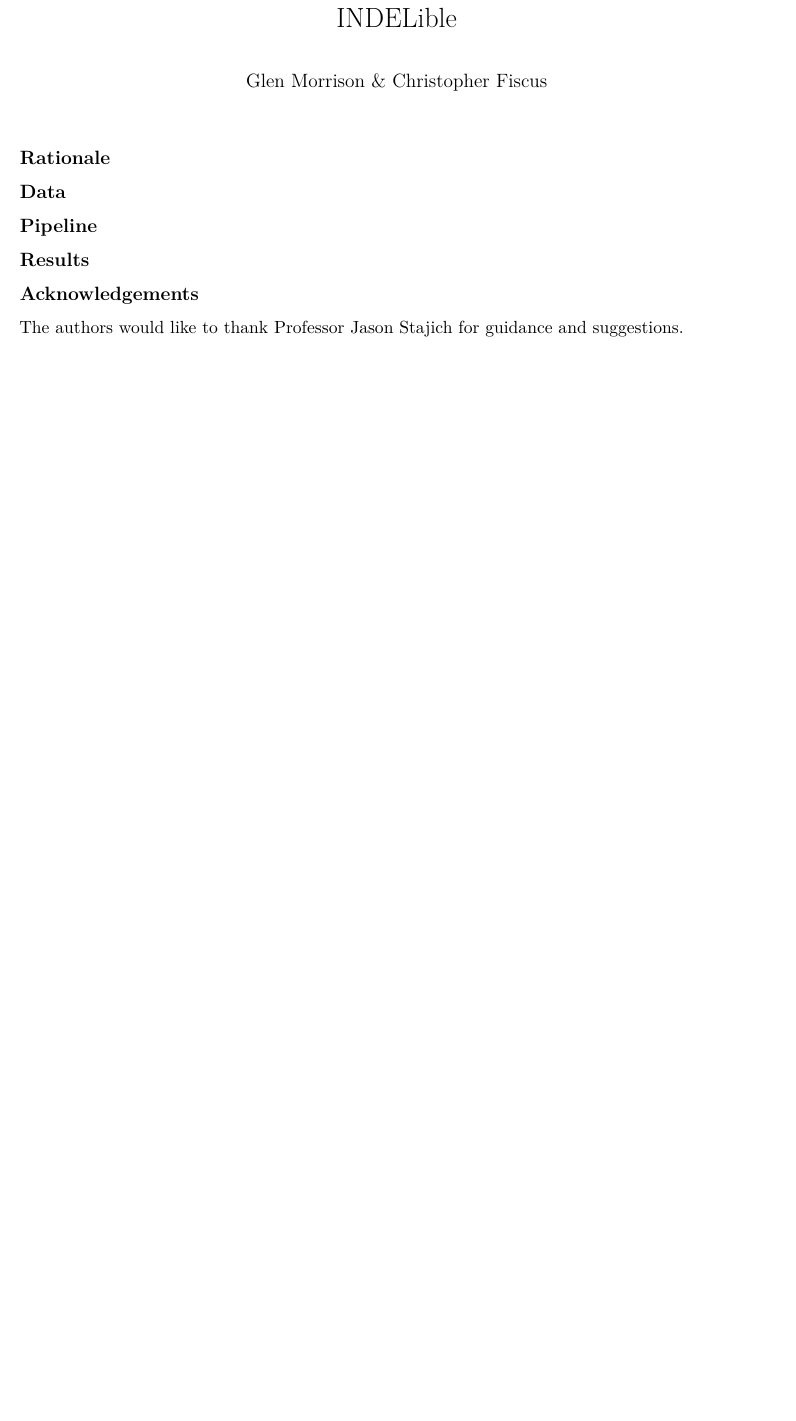
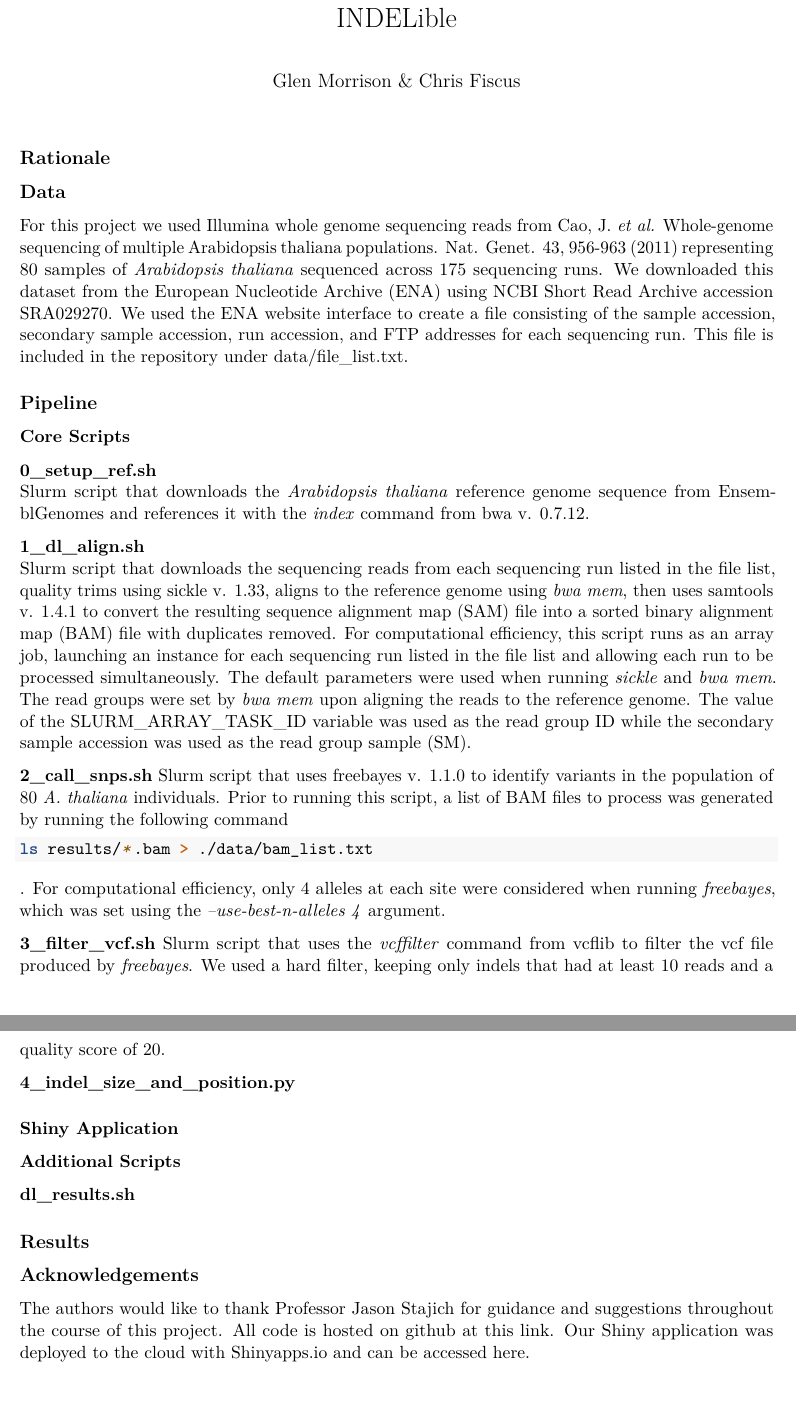
Before and after one commit to cjfiscus/INDELible, an R Markdown document (project_report/project_report.Rmd): part of the page before the commit and two parts of pages 1 and 2 of 2 after it, the two joined at a grey line, cut so that both start at the same text, the shorter picture padded with empty space. Rendered offline with R 4.5, knitr and Pandoc, then LaTeX, with nearby package versions.

Commit message:
wrote descriptions of scripts 0-3 and added report render script

````diff
--- a/project_report/project_report.Rmd
+++ b/project_report/project_report.Rmd
@@ -1,6 +1,6 @@
 ---
 title: "INDELible"
-author: "Glen Morrison & Christopher Fiscus"
+author: "Glen Morrison & Chris Fiscus"
 fontsize: 11pt
 output:
   pdf_document: default
@@ -9,10 +9,35 @@ geometry: margin=1in
 ## Rationale
 
 ## Data
+For this project we used Illumina whole genome sequencing reads from Cao, J. *et al.* Whole-genome sequencing of multiple Arabidopsis thaliana populations. Nat. Genet. 43, 956-963 (2011) representing 80 samples of *Arabidopsis thaliana* sequenced across 175 sequencing runs.  We downloaded this dataset from the [European Nucleotide Archive (ENA)](https://www.ebi.ac.uk/ena) using NCBI Short Read Archive accession SRA029270. We used the ENA website interface to create a file consisting of the sample accession, secondary sample accession, run accession, and FTP addresses for each sequencing run. This file is included in the repository under [data/file_list.txt](https://github.com/biodataprog/teamproject-indelible/blob/master/data/file_list.txt).
 
 ## Pipeline
+### Core Scripts
+**0_setup_ref.sh**
+Slurm script that downloads the *Arabidopsis thaliana* reference genome sequence from [EnsemblGenomes](http://ensemblgenomes.org/) and references it with the *index* command from [bwa](https://github.com/lh3/bwa) v. 0.7.12.
+
+**1_dl_align.sh**
+Slurm script that downloads the sequencing reads from each sequencing run listed in the [file list](https://github.com/biodataprog/teamproject-indelible/blob/master/data/file_list.txt), quality trims using [sickle](https://github.com/najoshi/sickle) v. 1.33, aligns to the reference genome using *bwa mem*, then uses [samtools](https://github.com/samtools/samtools) v. 1.4.1 to convert the resulting sequence alignment map (SAM) file into a sorted binary alignment map (BAM) file with duplicates removed. For computational efficiency, this script runs as an array job, launching an instance for each sequencing run listed in the [file list](https://github.com/biodataprog/teamproject-indelible/blob/master/data/file_list.txt) and allowing each run to be processed simultaneously. The default parameters were used when running *sickle* and *bwa mem*. The read groups were set by *bwa mem* upon aligning the reads to the reference genome. The value of the SLURM_ARRAY_TASK_ID variable was used as the read group ID while the secondary sample accession was used as the read group sample (SM).
+
+**2_call_snps.sh**
+Slurm script that uses [freebayes](https://github.com/ekg/freebayes) v. 1.1.0 to identify variants in the population of 80 *A. thaliana* individuals. Prior to running this script, a list of BAM files to process was generated by running the following command
+```{bash, eval=FALSE}
+ls results/*.bam > ./data/bam_list.txt
+```
+. For computational efficiency, only 4 alleles at each site were considered when running *freebayes*, which was set using the *--use-best-n-alleles 4* argument.
+
+**3_filter_vcf.sh**
+Slurm script that uses the *vcffilter* command from [vcflib](https://github.com/vcflib/vcflib) to filter the vcf file produced by *freebayes*. We used a hard filter, keeping only indels that had at least 10 reads and a quality score of 20.
+
+**4_indel_size_and_position.py**
+
+
+### Shiny Application
+
+### Additional Scripts
+**dl_results.sh**
 
 ## Results
 
 ## Acknowledgements
-The authors would like to thank Professor Jason Stajich for guidance and suggestions.
+The authors would like to thank Professor Jason Stajich for guidance and suggestions throughout the course of this project. All code is hosted on github at this [link](https://github.com/biodataprog/teamproject-indelible). Our Shiny application was deployed to the cloud with Shinyapps.io and can be accessed [here](link to shiny app).
````
Also changed, not shown: 1 other file.
